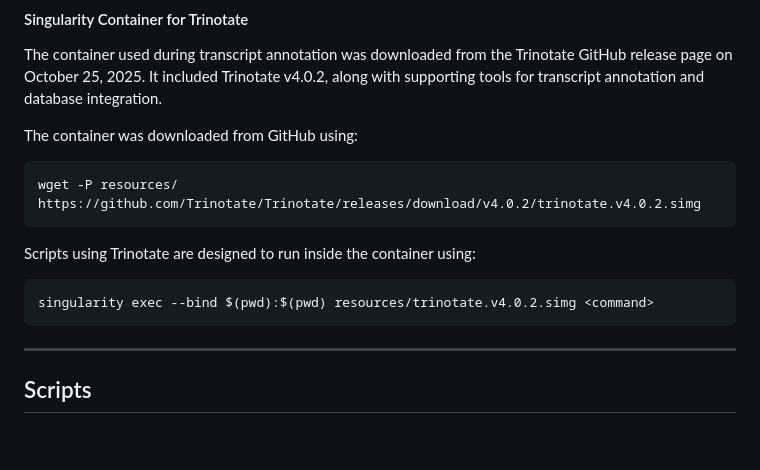
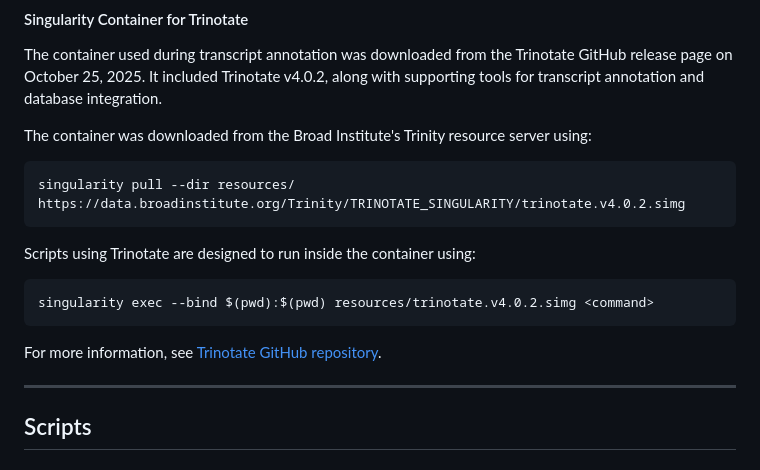
Before and after one commit to CarlotaMG/corkwing_wrasse, a Markdown page: chapter1_rnaseq/README.md, the part around the change. Rendered like a GitHub page; blank space fills up the shorter version.

Commit message:
add trinotate singularity image description

````diff
--- a/chapter1_rnaseq/README.md
+++ b/chapter1_rnaseq/README.md
@@ -65,15 +65,17 @@ For more information, see [Trinity GitHub repository](https://github.com/trinity
 #### Singularity Container for Trinotate
 The container used during transcript annotation was downloaded from the Trinotate GitHub release page on October 25, 2025. It included Trinotate v4.0.2, along with supporting tools for transcript annotation and database integration.
 
-The container was downloaded from GitHub using:
+The container was downloaded from the Broad Institute's Trinity resource server using:
 ```bash
-wget -P resources/ https://github.com/Trinotate/Trinotate/releases/download/v4.0.2/trinotate.v4.0.2.simg
+singularity pull --dir resources/ https://data.broadinstitute.org/Trinity/TRINOTATE_SINGULARITY/trinotate.v4.0.2.simg
 ```
 
 Scripts using Trinotate are designed to run inside the container using:
 ```bash
 singularity exec --bind $(pwd):$(pwd) resources/trinotate.v4.0.2.simg <command>
 ```
+
+For more information, see [Trinotate GitHub repository](https://github.com/Trinotate/Trinotate).
 
 ---
 
````
